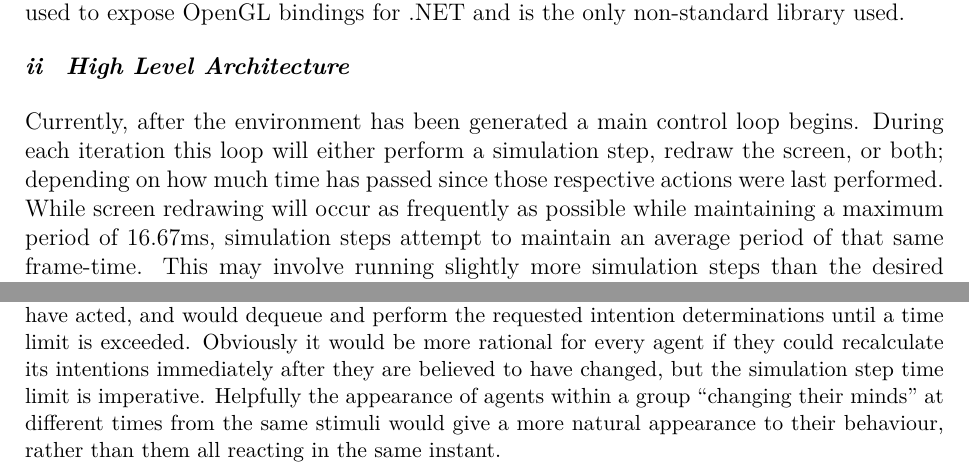
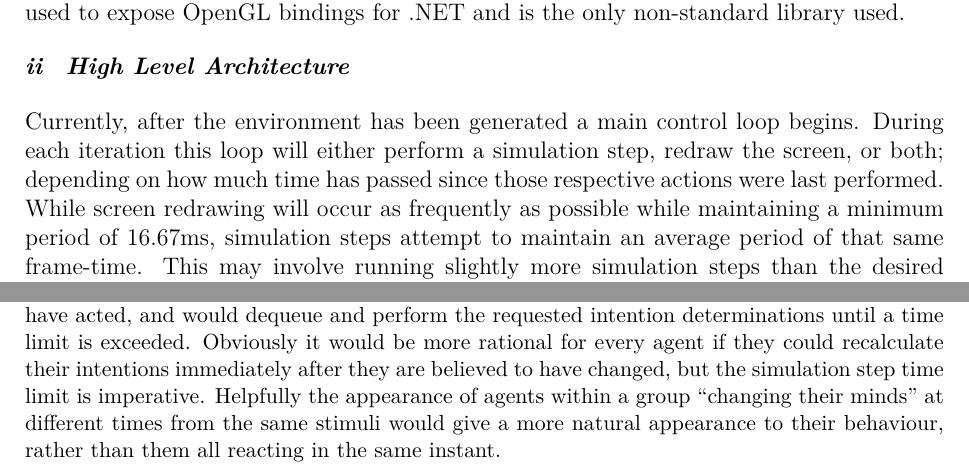
Before and after one commit to Metapyziks/Zombles, a LaTeX paper (Documents/Design/report.tex): two parts of pages 5 and 11 of 12, joined at a grey line, cut so that both start at the same text. Compiled offline with XeLaTeX.

Commit message:
Eh that will do

```diff
--- a/Documents/Design/report.tex
+++ b/Documents/Design/report.tex
@@ -152,7 +152,7 @@ Several key elements of this project require a non-trivial amount of planning an
 The original game that this project is extending is written in \Csh, so that will be the primary programming language used. Microsoft's Visual Studio 2013 will be used as an integrated development environment for its \Csh~compiler, debugging and profiling tools and Sublime Text 2 for any peripheral text editing. Development will mainly be on a Windows desktop PC (Intel Core i5, AMD 7850), using a Windows laptop (Intel Core i7, nVidia GeForce GT 540M) to test performance on a device with an nVidia GPU. The OpenTK library is used to expose OpenGL bindings for .NET and is the only non-standard library used.
 
 \subsubsection{High Level Architecture}\noindent
-Currently, after the environment has been generated a main control loop begins. During each iteration this loop will either perform a simulation step, redraw the screen, or both; depending on how much time has passed since those respective actions were last performed. While screen redrawing will occur as frequently as possible while maintaining a maximum period of 16.67ms, simulation steps attempt to maintain an average period of that same frame-time. This may involve running slightly more simulation steps than the desired average to make up for a prior period of slow updates that fell below the average. Each simulation step cycles through every object in the game environment, including agents, and allows them to perform some individual logic. Following this, player inputs are interpreted and some additional processing will be performed as described in sections \ref{sec:paths} and \ref{sec:bdi}.
+Currently, after the environment has been generated a main control loop begins. During each iteration this loop will either perform a simulation step, redraw the screen, or both; depending on how much time has passed since those respective actions were last performed. While screen redrawing will occur as frequently as possible while maintaining a minimum period of 16.67ms, simulation steps attempt to maintain an average period of that same frame-time. This may involve running slightly more simulation steps than the desired average to make up for a prior period of slow updates that fell below the average. Each simulation step cycles through every object in the game environment, including agents, and allows them to perform some individual logic. Following this, player inputs are interpreted and some additional processing will be performed as described in sections \ref{sec:paths} and \ref{sec:bdi}.
 
 \subsubsection{Path Finding \& Navigation}\noindent
 The problem of finding efficient paths through virtual environments is often faced when developing AI for games and so has been explored extensively. Generally the A* algorithm \cite{bulitko10} or one of the many variants is used, although while it guarantees a high quality path it may require a significant amount of time to find it (depending on the complexity of the environment). When observing the structure of the worlds produced by the procedural city generation algorithm (See Figure~\ref{fig:block}) it is easy to spot aspects that could potentially be exploited to produce an A* adaptation which required less time to execute.
@@ -241,7 +241,7 @@ Forming desires related to the construction of barricades relies on there being
 \label{fig:barricades}
 \end{figure}
 
-The intention filtering process attempts to reduce the set of desires into a subset that maximises utility while leaving no conflicting goals (such as desiring to attack a target while also desiring to run away), from which agent actions are then derived. Filtering should prioritise agent survival over task completion and also prefer to travel to a location expected to yield more utility over remaining to build a barricade. Desires to avoid individual threats can be aggregated into a single desire to avoid many threats simultaneously; for example by desiring to leave a building within which are multiple hazards, or treating each enemy as a point charge repelling the agent and desiring to move in the direction of the resulting force vector. This process is expected to be the most performance intensive component of the BDI architecture, so a request queuing system like the one used for refined path calculation should be implemented. Intentions are mostly committed to by an agent for several frames at a time \cite{bonura09}, meaning determining them every simulation step for every agent will be extremely wasteful. Instead, a calculation to determine whether an intention is likely to have changed is expected to be faster to execute and would trigger a request being sent to a shared intention recalculation queue. This queue would be processed once per frame (as will the path calculation process) after all agents have acted, and would dequeue and perform the requested intention determinations until a time limit is exceeded. Obviously it would be more rational for every agent if they could recalculate its intentions immediately after they are believed to have changed, but the simulation step time limit is imperative. Helpfully the appearance of agents within a group ``changing their minds'' at different times from the same stimuli would give a more natural appearance to their behaviour, rather than them all reacting in the same instant.
+The intention filtering process attempts to reduce the set of desires into a subset that maximises utility while leaving no conflicting goals (such as desiring to attack a target while also desiring to run away), from which agent actions are then derived. Filtering should prioritise agent survival over task completion and also prefer to travel to a location expected to yield more utility over remaining to build a barricade. Desires to avoid individual threats can be aggregated into a single desire to avoid many threats simultaneously; for example by desiring to leave a building within which are multiple hazards, or treating each enemy as a point charge repelling the agent and desiring to move in the direction of the resulting force vector. This process is expected to be the most performance intensive component of the BDI architecture, so a request queuing system like the one used for refined path calculation should be implemented. Intentions are mostly committed to by an agent for several frames at a time \cite{bonura09}, meaning determining them every simulation step for every agent will be extremely wasteful. Instead, a calculation to determine whether an intention is likely to have changed is expected to be faster to execute and would trigger a request being sent to a shared intention recalculation queue. This queue would be processed once per frame (as will the path calculation process) after all agents have acted, and would dequeue and perform the requested intention determinations until a time limit is exceeded. Obviously it would be more rational for every agent if they could recalculate their intentions immediately after they are believed to have changed, but the simulation step time limit is imperative. Helpfully the appearance of agents within a group ``changing their minds'' at different times from the same stimuli would give a more natural appearance to their behaviour, rather than them all reacting in the same instant.
 
 \subsubsection{Analysis Strategy}\noindent
 A comprehensive and fair analytical method is required for comparing the two agent architectures and this section will cover a set of experiments that satisfy both of these qualities.
```
Also changed, not shown: Documents/Design/report.pdf, Documents/Design/report.tex (2 more changed lines).
